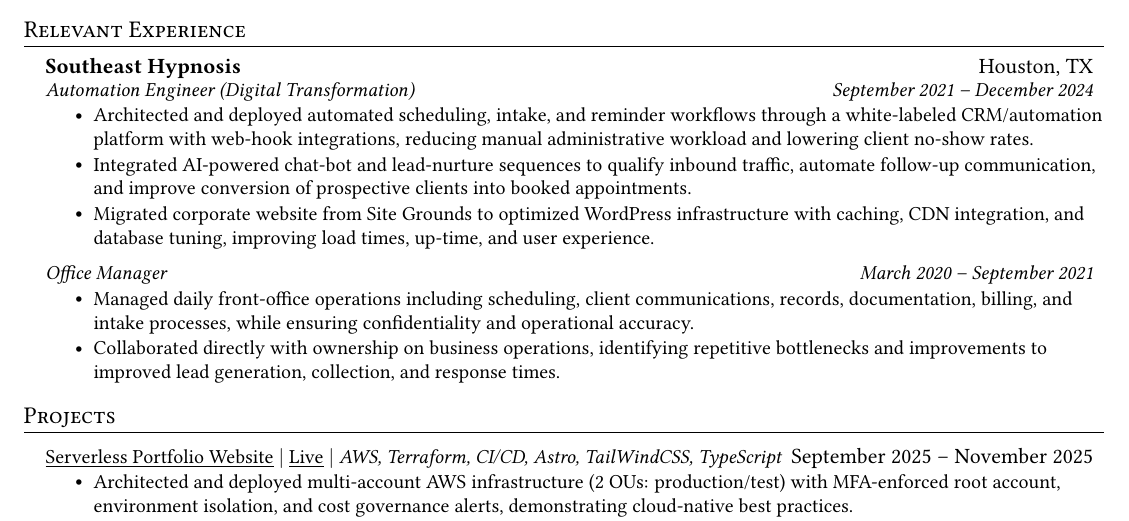
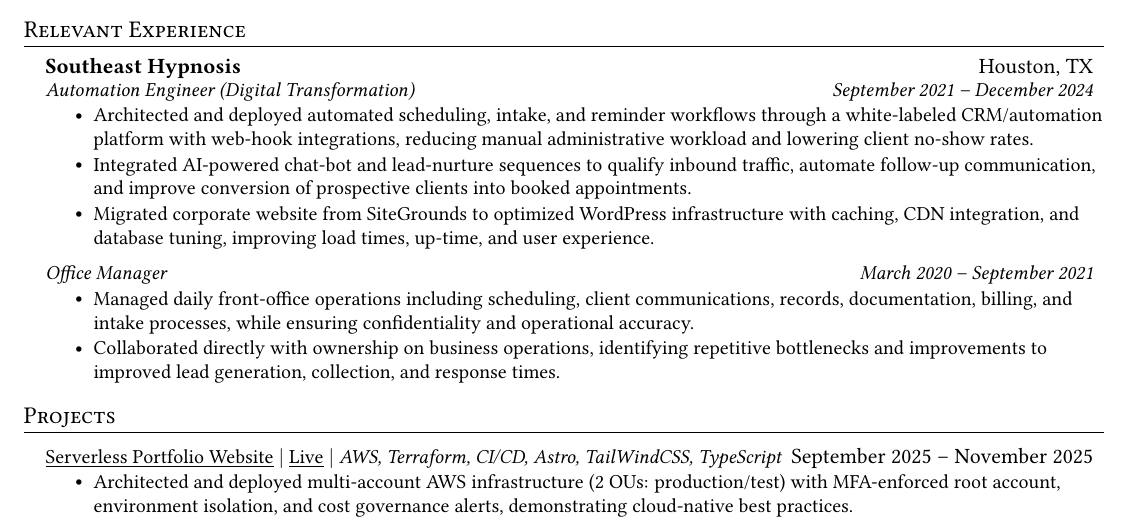
Before and after one commit to tlklein/resume, a LaTeX CV (Trinity_Klein_Resume.tex): part of the page, cut so that both start at the same text. Compiled offline with pdfLaTeX.

Commit message:
Change spelling of Site Grounds to SiteGrounds

```diff
--- a/Trinity_Klein_Resume.tex
+++ b/Trinity_Klein_Resume.tex
@@ -139,7 +139,7 @@
     \resumeItemListStart
       \resumeItem{Architected and deployed automated scheduling, intake, and reminder workflows through a white-labeled CRM/automation platform with web-hook integrations, reducing manual administrative workload and lowering client no-show rates.}
       \resumeItem{Integrated AI-powered chat-bot and lead-nurture sequences to qualify inbound traffic, automate follow-up communication, and improve conversion of prospective clients into booked appointments.}
-      \resumeItem{Migrated corporate website from Site Grounds to optimized WordPress infrastructure with caching, CDN integration, and database tuning, improving load times, up-time, and user experience.}
+      \resumeItem{Migrated corporate website from SiteGrounds to optimized WordPress infrastructure with caching, CDN integration, and database tuning, improving load times, up-time, and user experience.}
       %\resumeItem{Centralized 300+ client records into a secure database, improving reporting accuracy, data integrity, and downstream automation performance.}
     \resumeItemListEnd
     \resumeSubSubheading
```
